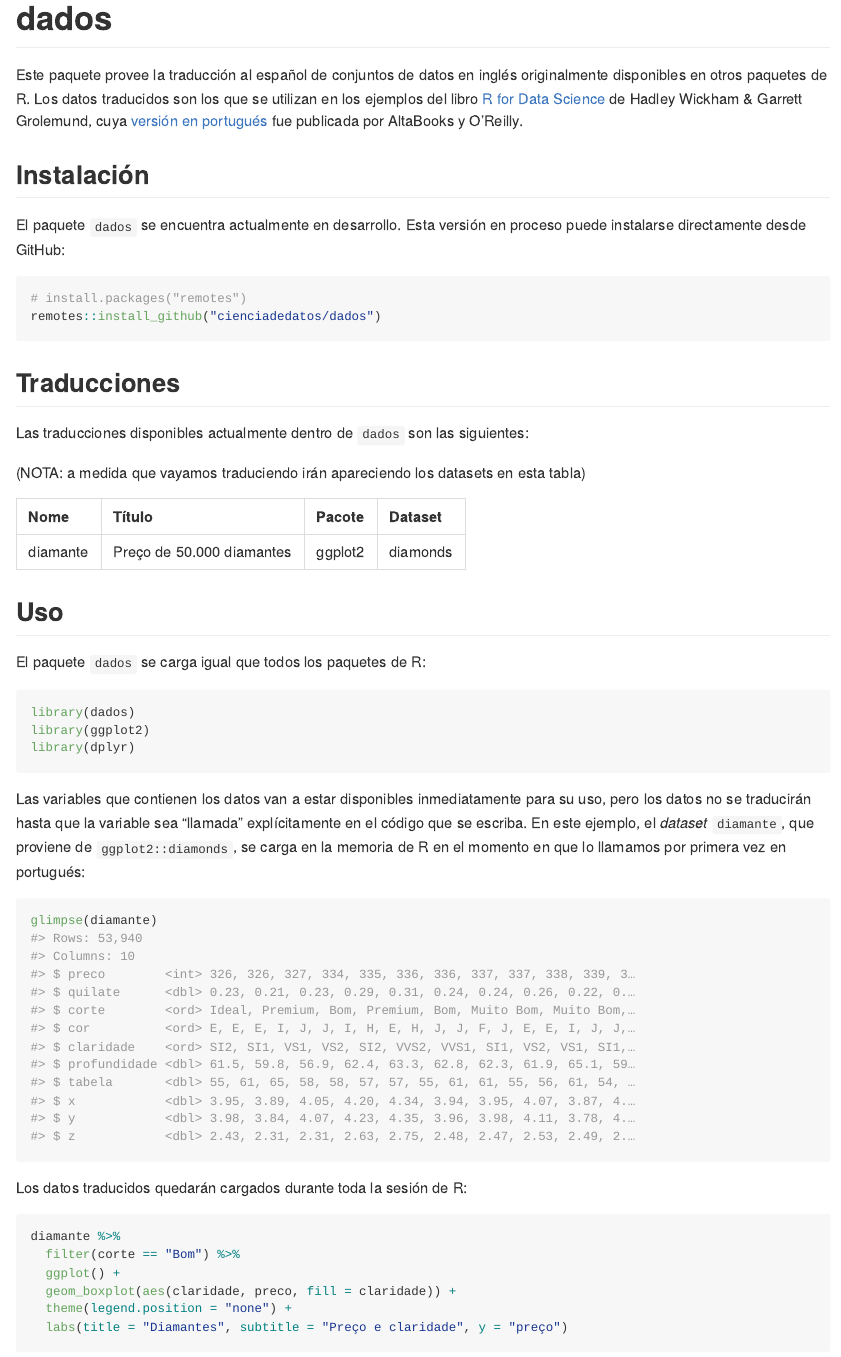
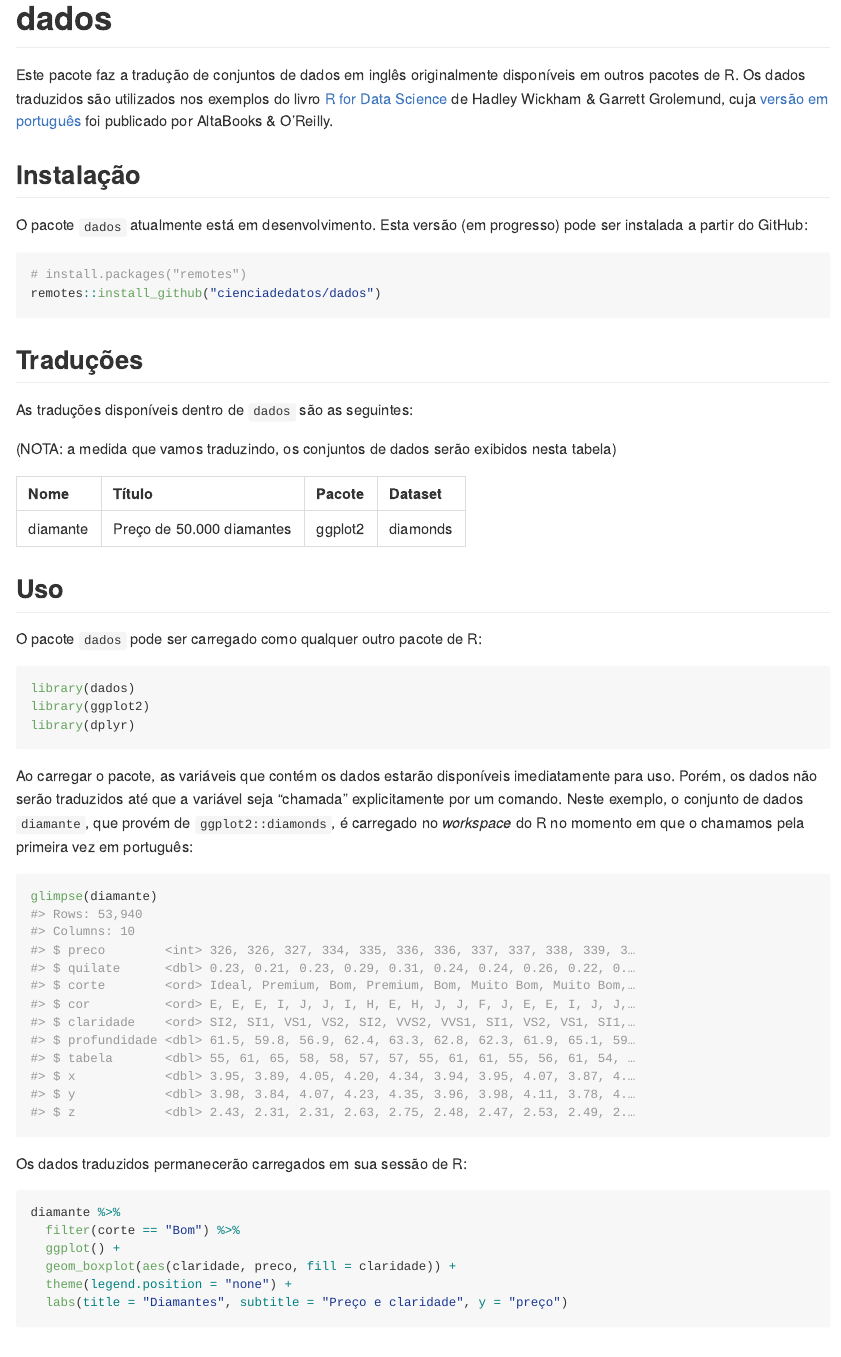
Before and after one commit to cienciadedatos/dados, an R Markdown document (README.Rmd): the page in a window 1100 px wide, from its top. The pictures show the output file README.md that the author committed with the source, drawn offline in the style of GitHub.

Commit message:
first version of README in portuguese

````diff
--- a/README.Rmd
+++ b/README.Rmd
@@ -25,11 +25,11 @@ knitr::opts_chunk$set(echo = TRUE)
 <!-- badges: start -->
 <!-- badges: end -->
 
-Este paquete provee la traducción al español de conjuntos de datos en inglés originalmente disponibles en otros paquetes de R. Los datos traducidos son los que se utilizan en los ejemplos del libro [R for Data Science](https://r4ds.had.co.nz/) de Hadley Wickham & Garrett Grolemund, cuya [versión en portugués](https://www.altabooks.com.br/produto/r-para-data-science-importe-arrume-transforme-visualize-e-modele-dados/) fue publicada por AltaBooks y O'Reilly.
+Este pacote faz a tradução de conjuntos de dados em inglês originalmente disponíveis em outros pacotes de R. Os dados traduzidos são utilizados nos exemplos do livro [R for Data Science](https://r4ds.had.co.nz/) de Hadley Wickham & Garrett Grolemund, cuja [versão em português](https://www.altabooks.com.br/produto/r-para-data-science-importe-arrume-transforme-visualize-e-modele-dados/) foi publicado por AltaBooks & O'Reilly.
 
-## Instalación
+## Instalação
 
-El paquete `dados` se encuentra actualmente en desarrollo. Esta versión en proceso puede instalarse directamente desde GitHub:
+O pacote `dados` atualmente está em desenvolvimento. Esta versão (em progresso) pode ser instalada a partir do GitHub:
 
 ```{r, eval = FALSE}
 # install.packages("remotes")
@@ -37,11 +37,11 @@ remotes::install_github("cienciadedatos/dados")
 ```
 
 
-## Traducciones
+## Traduções
 
-Las traducciones disponibles actualmente dentro de `dados` son las siguientes:
+As traduções disponíveis dentro de `dados` são as seguintes:
 
-(NOTA: a medida que vayamos traduciendo irán apareciendo los datasets en esta tabla)
+(NOTA: a medida que vamos traduzindo, os conjuntos de dados serão exibidos nesta tabela)
 
 ```{r, echo = FALSE}
 
@@ -64,7 +64,7 @@ pkgs %>%
 
 ## Uso
 
-El paquete `dados` se carga igual que todos los paquetes de R:
+O pacote `dados` pode ser carregado como qualquer outro pacote de R:
 
 ```{r, message = FALSE}
 library(dados)
@@ -72,14 +72,13 @@ library(ggplot2)
 library(dplyr)
 ```
 
-Las variables que contienen los datos van a estar disponibles inmediatamente para su uso, pero los datos no se traducirán hasta que la variable sea "llamada" explícitamente en el código que se escriba. En este ejemplo, el _dataset_ `diamante`, que proviene de `ggplot2::diamonds`, se carga en la memoria de R en el momento en que lo llamamos por primera vez en portugués:
+Ao carregar o pacote, as variáveis que contém os dados estarão disponíveis imediatamente para uso. Porém, os dados não serão traduzidos até que a variável seja "chamada" explicitamente por um comando. Neste exemplo, o conjunto de dados `diamante`, que provém de `ggplot2::diamonds`, é carregado no _workspace_ do R no momento em que o chamamos pela primeira vez em português:
 
 ```{r}
 glimpse(diamante)
 ```
 
-Los datos traducidos quedarán cargados durante toda la sesión de R:
-
+Os dados traduzidos permanecerão carregados em sua sessão de R:
 
 ```{r eval = FALSE}
 diamante %>%
````
Also changed, not shown: README.md, README.Rmd (5 more changed lines).
